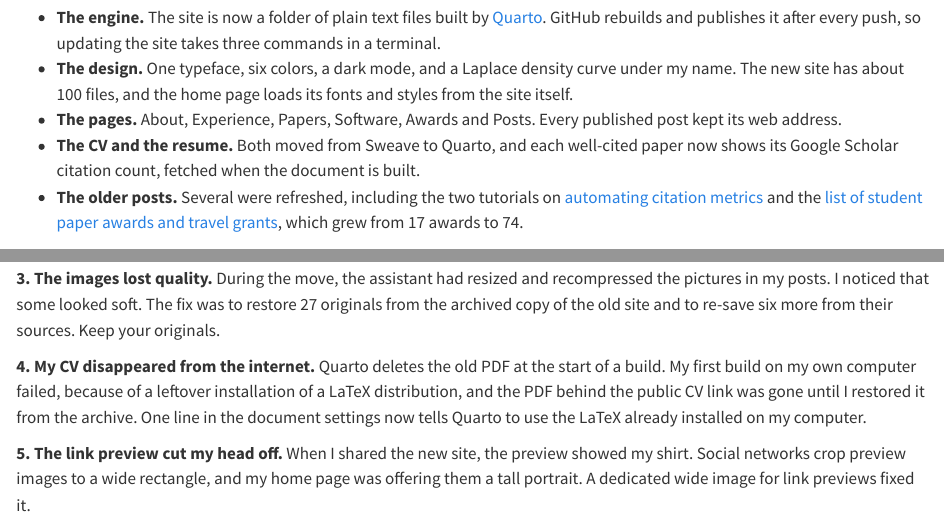
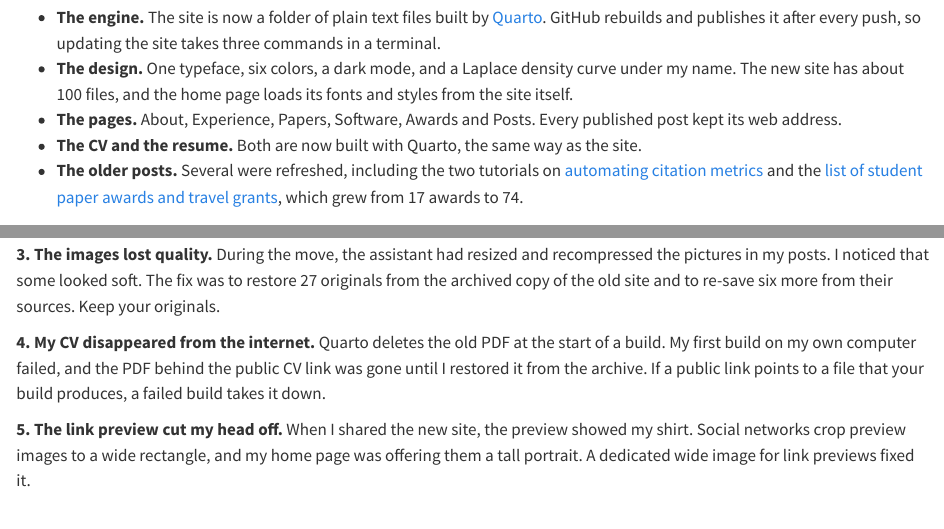
Before and after one commit to himelmallick/himelmallick.github.io, a Quarto document (post/quarto_website_weekend/index.qmd): the page in a window 1100 px wide, from 1610 px down, and a second part further down, joined at a grey line. Rendered offline with R 4.5, knitr and Pandoc in place of Quarto, with nearby package versions.

Commit message:
Weekend post: trim CV details

```diff
--- a/post/quarto_website_weekend/index.qmd
+++ b/post/quarto_website_weekend/index.qmd
@@ -40,7 +40,7 @@ Four things: a site that looks good, loads fast, works on every device, and take
 - **The engine.** The site is now a folder of plain text files built by [Quarto](https://quarto.org/). GitHub rebuilds and publishes it after every push, so updating the site takes three commands in a terminal.
 - **The design.** One typeface, six colors, a dark mode, and a Laplace density curve under my name. The new site has about 100 files, and the home page loads its fonts and styles from the site itself.
 - **The pages.** About, Experience, Papers, Software, Awards and Posts. Every published post kept its web address.
-- **The CV and the resume.** Both moved from Sweave to Quarto, and each well-cited paper now shows its Google Scholar citation count, fetched when the document is built.
+- **The CV and the resume.** Both are now built with Quarto, the same way as the site.
 - **The older posts.** Several were refreshed, including the two tutorials on [automating citation metrics](../automate_citation_metrics_resume/index.qmd) and the [list of student paper awards and travel grants](../travel_grant_resource/index.qmd), which grew from 17 awards to 74.
 
 ## Who did what
@@ -61,7 +61,7 @@ This is the part a tutorial leaves out.
 
 **3. The images lost quality.** During the move, the assistant had resized and recompressed the pictures in my posts. I noticed that some looked soft. The fix was to restore 27 originals from the archived copy of the old site and to re-save six more from their sources. Keep your originals.
 
-**4. My CV disappeared from the internet.** Quarto deletes the old PDF at the start of a build. My first build on my own computer failed, because of a leftover installation of a LaTeX distribution, and the PDF behind the public CV link was gone until I restored it from the archive. One line in the document settings now tells Quarto to use the LaTeX already installed on my computer.
+**4. My CV disappeared from the internet.** Quarto deletes the old PDF at the start of a build. My first build on my own computer failed, and the PDF behind the public CV link was gone until I restored it from the archive. If a public link points to a file that your build produces, a failed build takes it down.
 
 **5. The link preview cut my head off.** When I shared the new site, the preview showed my shirt. Social networks crop preview images to a wide rectangle, and my home page was offering them a tall portrait. A dedicated wide image for link previews fixed it.
 
```
